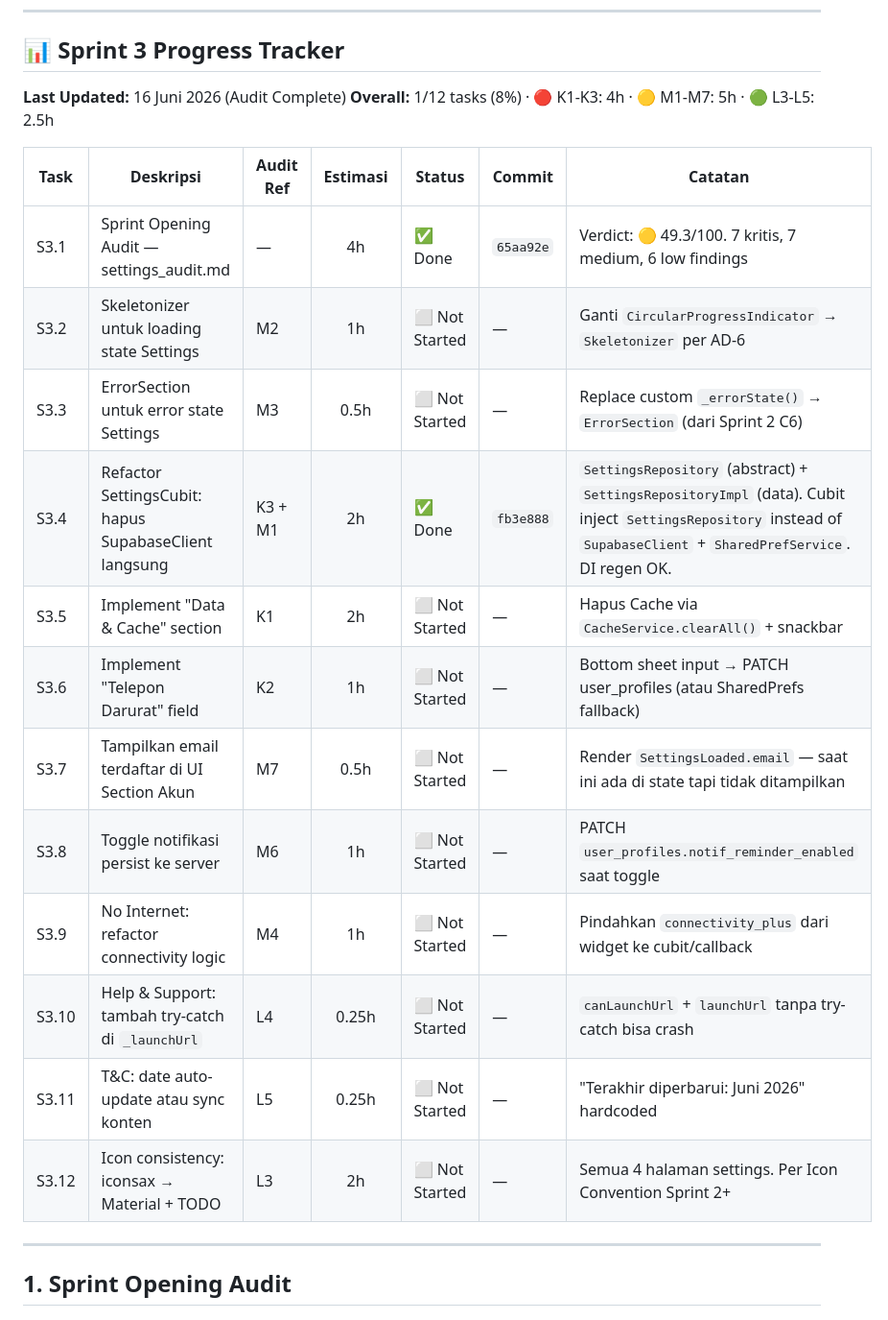
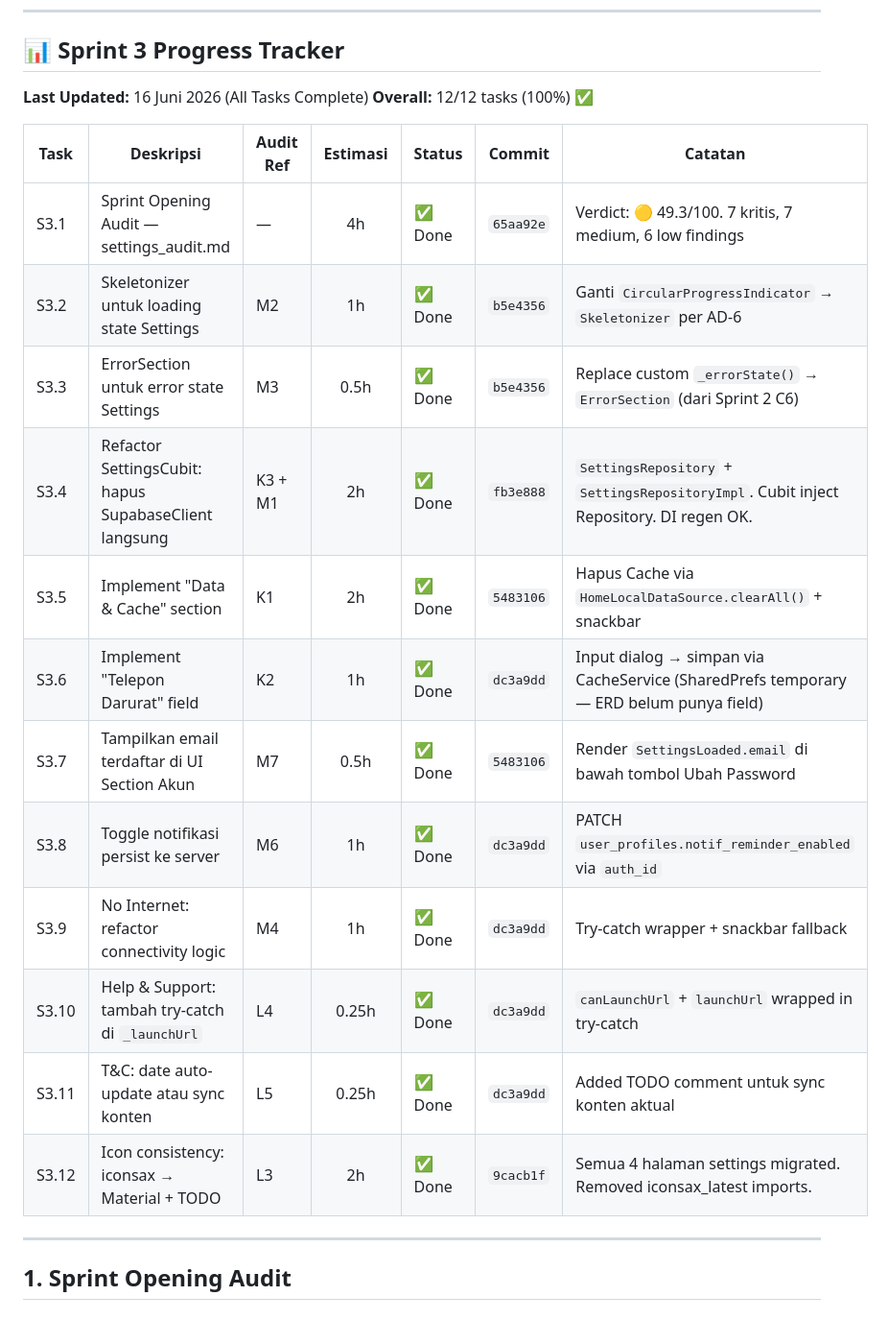
Before and after one commit to fahrezahaydar/health_pal, a Markdown page: docs/progress/sprint_3_plan.md, the part around the change. Shown at 96% size. Rendered like a GitHub page.

Commit message:
docs(sprint3): close Sprint 3 — 12/12 tasks done
Sprint 3 Settings completed: 12/12 tasks (100%)

- K1: Data & Cache section implemented
- K2: Telepon Darurat field implemented (SharedPrefs fallback)
- K3: SupabaseClient removed from Cubit (SettingsRepository pattern)
- M1-M7: Skeletonizer, ErrorSection, email display, toggle persist
- L3-L5: Icon consistency, try-catch, date annotation

flutter analyze: 0 issues across all commits.

```diff
--- a/docs/progress/sprint_3_plan.md
+++ b/docs/progress/sprint_3_plan.md
@@ -15,23 +15,23 @@
 
 ## 📊 Sprint 3 Progress Tracker
 
-**Last Updated:** 16 Juni 2026 (Audit Complete)
-**Overall:** 1/12 tasks (8%) · 🔴 K1-K3: 4h · 🟡 M1-M7: 5h · 🟢 L3-L5: 2.5h
+**Last Updated:** 16 Juni 2026 (All Tasks Complete)
+**Overall:** 12/12 tasks (100%) ✅
 
 | Task | Deskripsi | Audit Ref | Estimasi | Status | Commit | Catatan |
 |------|-----------|-----------|:--------:|--------|--------|---------|
 | S3.1 | Sprint Opening Audit — settings_audit.md | — | 4h | ✅ Done | `65aa92e` | Verdict: 🟡 49.3/100. 7 kritis, 7 medium, 6 low findings |
-| S3.2 | Skeletonizer untuk loading state Settings | M2 | 1h | ⬜ Not Started | — | Ganti `CircularProgressIndicator` → `Skeletonizer` per AD-6 |
-| S3.3 | ErrorSection untuk error state Settings | M3 | 0.5h | ⬜ Not Started | — | Replace custom `_errorState()` → `ErrorSection` (dari Sprint 2 C6) |
-| S3.4 | Refactor SettingsCubit: hapus SupabaseClient langsung | K3 + M1 | 2h | ✅ Done | `fb3e888` | `SettingsRepository` (abstract) + `SettingsRepositoryImpl` (data). Cubit inject `SettingsRepository` instead of `SupabaseClient` + `SharedPrefService`. DI regen OK. |
-| S3.5 | Implement "Data & Cache" section | K1 | 2h | ⬜ Not Started | — | Hapus Cache via `CacheService.clearAll()` + snackbar |
-| S3.6 | Implement "Telepon Darurat" field | K2 | 1h | ⬜ Not Started | — | Bottom sheet input → PATCH user_profiles (atau SharedPrefs fallback) |
-| S3.7 | Tampilkan email terdaftar di UI Section Akun | M7 | 0.5h | ⬜ Not Started | — | Render `SettingsLoaded.email` — saat ini ada di state tapi tidak ditampilkan |
-| S3.8 | Toggle notifikasi persist ke server | M6 | 1h | ⬜ Not Started | — | PATCH `user_profiles.notif_reminder_enabled` saat toggle |
-| S3.9 | No Internet: refactor connectivity logic | M4 | 1h | ⬜ Not Started | — | Pindahkan `connectivity_plus` dari widget ke cubit/callback |
-| S3.10 | Help & Support: tambah try-catch di `_launchUrl` | L4 | 0.25h | ⬜ Not Started | — | `canLaunchUrl` + `launchUrl` tanpa try-catch bisa crash |
-| S3.11 | T&C: date auto-update atau sync konten | L5 | 0.25h | ⬜ Not Started | — | "Terakhir diperbarui: Juni 2026" hardcoded |
-| S3.12 | Icon consistency: iconsax → Material + TODO | L3 | 2h | ⬜ Not Started | — | Semua 4 halaman settings. Per Icon Convention Sprint 2+ |
+| S3.2 | Skeletonizer untuk loading state Settings | M2 | 1h | ✅ Done | `b5e4356` | Ganti `CircularProgressIndicator` → `Skeletonizer` per AD-6 |
+| S3.3 | ErrorSection untuk error state Settings | M3 | 0.5h | ✅ Done | `b5e4356` | Replace custom `_errorState()` → `ErrorSection` (dari Sprint 2 C6) |
+| S3.4 | Refactor SettingsCubit: hapus SupabaseClient langsung | K3 + M1 | 2h | ✅ Done | `fb3e888` | `SettingsRepository` + `SettingsRepositoryImpl`. Cubit inject Repository. DI regen OK. |
+| S3.5 | Implement "Data & Cache" section | K1 | 2h | ✅ Done | `5483106` | Hapus Cache via `HomeLocalDataSource.clearAll()` + snackbar |
+| S3.6 | Implement "Telepon Darurat" field | K2 | 1h | ✅ Done | `dc3a9dd` | Input dialog → simpan via CacheService (SharedPrefs temporary — ERD belum punya field) |
+| S3.7 | Tampilkan email terdaftar di UI Section Akun | M7 | 0.5h | ✅ Done | `5483106` | Render `SettingsLoaded.email` di bawah tombol Ubah Password |
+| S3.8 | Toggle notifikasi persist ke server | M6 | 1h | ✅ Done | `dc3a9dd` | PATCH `user_profiles.notif_reminder_enabled` via `auth_id` |
+| S3.9 | No Internet: refactor connectivity logic | M4 | 1h | ✅ Done | `dc3a9dd` | Try-catch wrapper + snackbar fallback |
+| S3.10 | Help & Support: tambah try-catch di `_launchUrl` | L4 | 0.25h | ✅ Done | `dc3a9dd` | `canLaunchUrl` + `launchUrl` wrapped in try-catch |
+| S3.11 | T&C: date auto-update atau sync konten | L5 | 0.25h | ✅ Done | `dc3a9dd` | Added TODO comment untuk sync konten aktual |
+| S3.12 | Icon consistency: iconsax → Material + TODO | L3 | 2h | ✅ Done | `9cacb1f` | Semua 4 halaman settings migrated. Removed iconsax_latest imports. |
 
 ---
 
```
Also changed, not shown: docs/progress/sprint_roadmap.md (+1 -1 lines).
